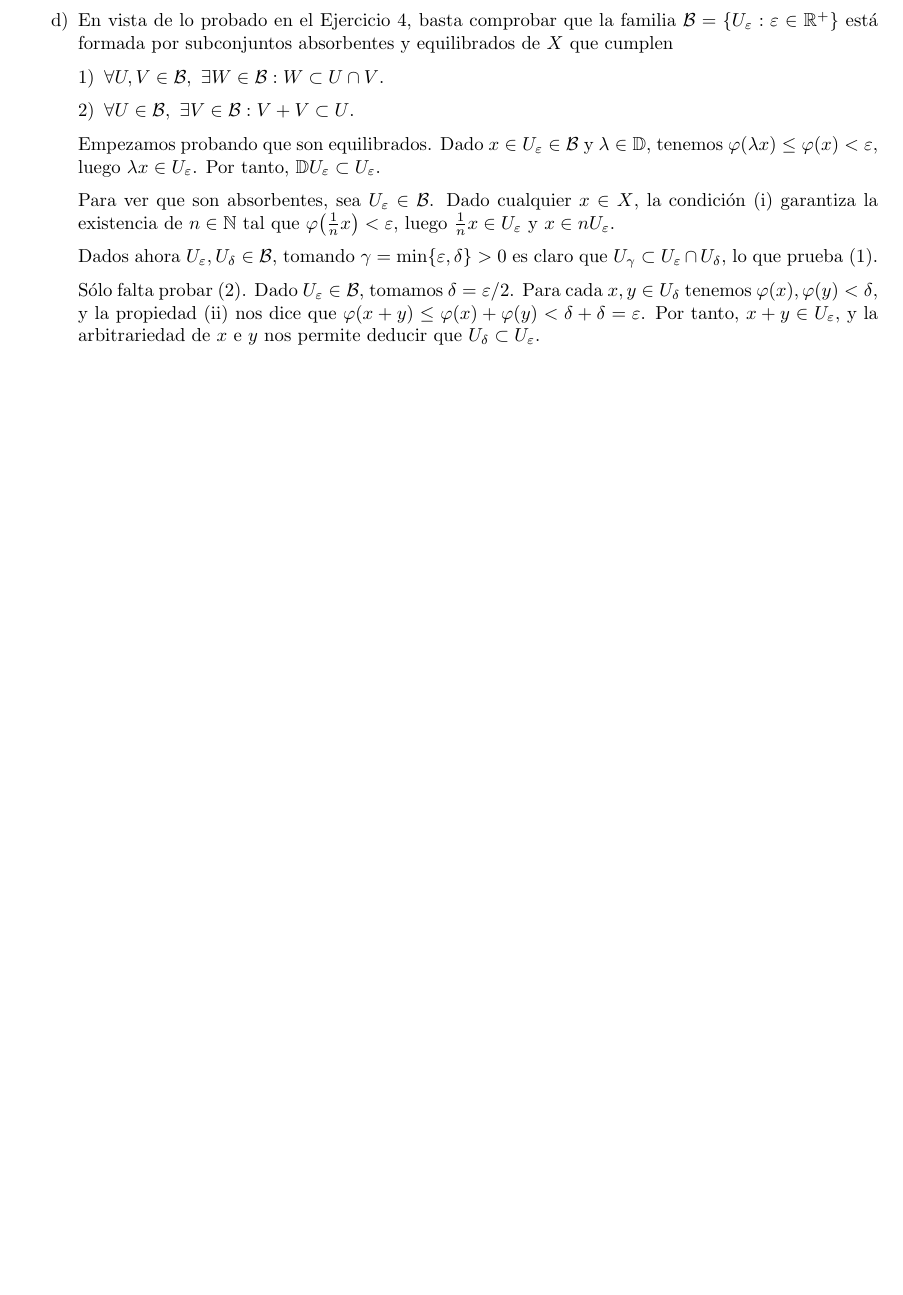
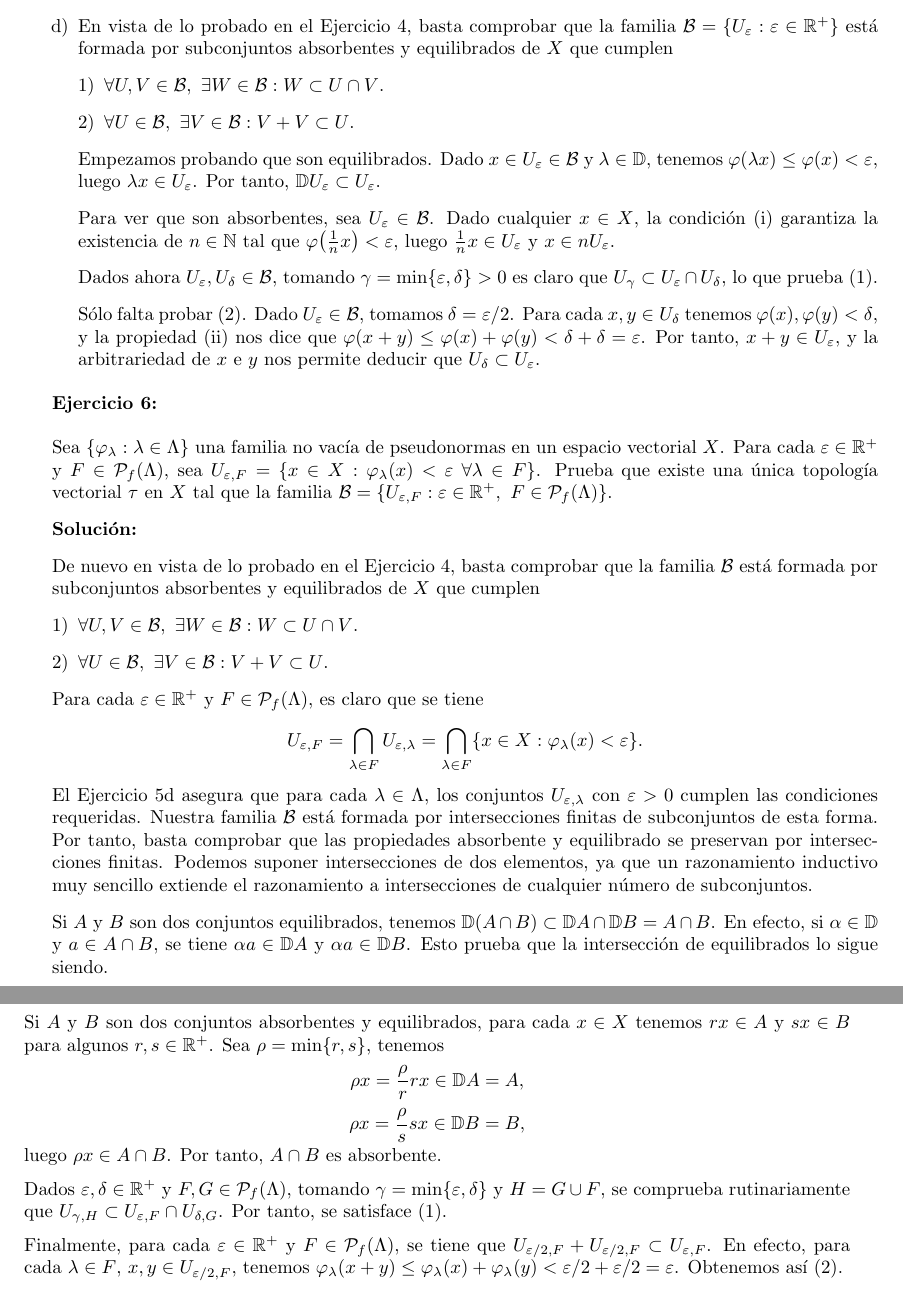
Before and after one commit to dcabezas98/Matematicas, a LaTeX paper (Analisis/Analisis_Funcional_Avanzado/convexos.tex): part of page 4 of 4 before the commit and two parts of pages 4 and 5 of 5 after it, the two joined at a grey line, cut so that both start at the same text, the shorter picture padded with empty space. Compiled offline with pdfLaTeX; the source files are stored in an older character set and shown here as Unicode.

Commit message:
AFA: convexos ej6

```diff
--- a/Analisis/Analisis_Funcional_Avanzado/convexos.tex
+++ b/Analisis/Analisis_Funcional_Avanzado/convexos.tex
@@ -189,4 +189,32 @@ Sea $\varphi:X\rightarrow\mathbb{R}$ una pseudonorma. Probar
 	Sólo falta probar (2). Dado $U_\varepsilon\in\mathcal{B}$, tomamos $\delta=\varepsilon/2$. Para cada $x,y\in U_\delta$ tenemos $\varphi(x),\varphi(y)<\delta$, y la propiedad (ii) nos dice que $\varphi(x+y)\leq\varphi(x)+\varphi(y)<\delta+\delta=\varepsilon$. Por tanto, $x+y\in U_\varepsilon$, y la arbitrariedad de $x$ e $y$ nos permite deducir que $U_\delta\subset U_\varepsilon$.
 \end{enumerate}
 
+\smallskip
+
+\textbf{Ejercicio 6:}
+\smallskip
+
+Sea $\{\varphi_\lambda:\lambda\in\Lambda\}$ una familia no vacía de pseudonormas en un espacio vectorial $X$. Para cada $\varepsilon\in\mathbb{R}^+$ y $F\in\mathcal{P}_f(\Lambda)$, sea $U_{\varepsilon,F}=\{x\in X:\varphi_\lambda(x)<\varepsilon \ \forall\lambda\in F\}$. Prueba que existe una única topología vectorial $\tau$ en $X$ tal que la familia $\mathcal{B}=\{U_{\varepsilon,F}:\varepsilon\in\mathbb{R}^+, \ F\in\mathcal{P}_f(\Lambda)\}$.
+
+\textbf{Soluci\'on:}
+
+De nuevo en vista de lo probado en el Ejercicio 4, basta comprobar que la familia $\mathcal{B}$ está formada por subconjuntos absorbentes y equilibrados de $X$ que cumplen
+\begin{enumerate}[1)]
+	\item $\forall U,V\in\mathcal{B}, \ \exists W\in \mathcal{B}: W\subset U\cap V$.
+	\item $\forall U\in\mathcal{B}, \ \exists V\in \mathcal{B}: V+V\subset U$.
+\end{enumerate}
+
+Para cada $\varepsilon\in\mathbb{R}^+$ y $F\in\mathcal{P}_f(\Lambda)$, es claro que se tiene \[U_{\varepsilon,F}=\bigcap\limits_{\lambda\in F}U_{\varepsilon,\lambda}=\bigcap\limits_{\lambda\in F}\{x\in X:\varphi_\lambda(x)<\varepsilon\}.\]
+El Ejercicio 5d asegura que para cada $\lambda\in\Lambda$, los conjuntos $U_{\varepsilon,\lambda}$ con $\varepsilon>0$ cumplen las condiciones requeridas. Nuestra familia $\mathcal{B}$ está formada por intersecciones finitas de subconjuntos de esta forma. Por tanto, basta comprobar que las propiedades absorbente y equilibrado se preservan por intersecciones finitas. Podemos suponer intersecciones de dos elementos, ya que un razonamiento inductivo muy sencillo extiende el razonamiento a intersecciones de cualquier número de subconjuntos.
+
+Si $A$ y $B$ son dos conjuntos equilibrados, tenemos $\mathbb{D}(A\cap B)\subset \mathbb{D}A\cap \mathbb{D}B=A\cap B$. En efecto, si $\alpha\in\mathbb{D}$ y $a\in A\cap B$, se tiene $\alpha a\in \mathbb{D}A$ y $\alpha a\in \mathbb{D}B$. Esto prueba que la intersección de equilibrados lo sigue siendo.
+
+Si $A$ y $B$ son dos conjuntos absorbentes y equilibrados, para cada $x\in X$ tenemos $rx\in A$ y $sx\in B$ para algunos $r,s\in\mathbb{R}^+$. Sea $\rho=\min\{r,s\}$, tenemos \[\rho x=\frac{\rho}{r}rx\in \mathbb{D}A=A,\]
+\[\rho x=\frac{\rho}{s}sx\in \mathbb{D}B=B,\]
+luego $\rho x\in A\cap B$. Por tanto, $A\cap B$ es absorbente.
+
+Dados $\varepsilon,\delta\in\mathbb{R}^+$ y $F,G\in \mathcal{P}_f(\Lambda)$, tomando $\gamma=\min\{\varepsilon,\delta\}$ y $H=G\cup F$, se comprueba rutinariamente que $U_{\gamma,H}\subset U_{\varepsilon,F}\cap U_{\delta,G}$. Por tanto, se satisface (1).
+
+Finalmente, para cada $\varepsilon\in\mathbb{R}^+$ y $F\in \mathcal{P}_f(\Lambda)$, se tiene que $U_{\varepsilon/2,F}+U_{\varepsilon/2,F}\subset U_{\varepsilon,F}$. En efecto, para cada $\lambda\in F$, $x,y\in U_{\varepsilon/2,F}$, tenemos $\varphi_\lambda(x+y)\leq \varphi_\lambda(x)+\varphi_\lambda(y)<\varepsilon/2+\varepsilon/2=\varepsilon$. Obtenemos así (2).
+
 \end{document}
```
Also changed, not shown: Analisis/Analisis_Funcional_Avanzado/convexos.pdf.
